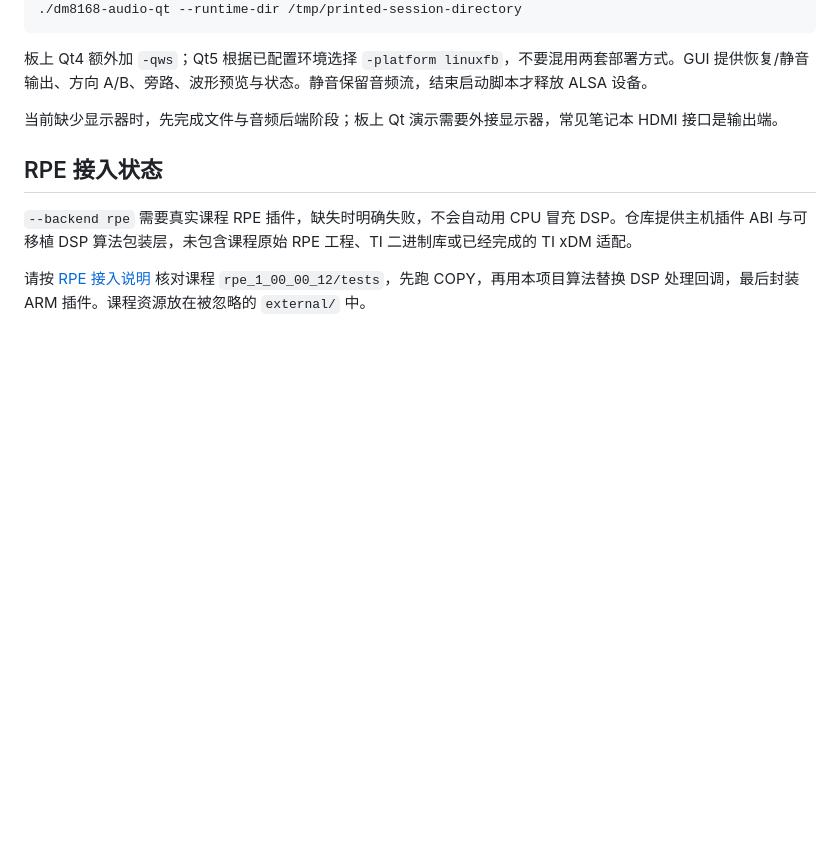
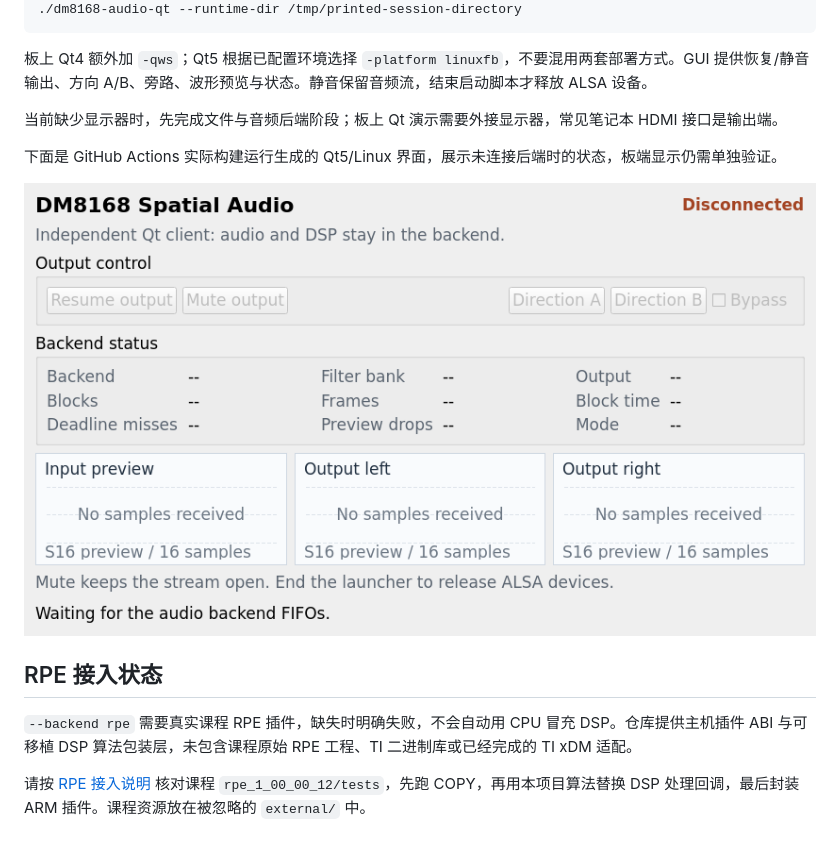
Before and after one commit to mambaout666/dm8168-spatial-audio, a Markdown page: README.md, the part around one of its changes. Rendered like a GitHub page; pictures changed too: docs/images/qt-preview.png (added); blank space fills up the shorter version.

Commit message:
docs: add verified Qt preview and validation results

```diff
--- a/README.md
+++ b/README.md
@@ -100,6 +102,10 @@ make
 
 当前缺少显示器时，先完成文件与音频后端阶段；板上 Qt 演示需要外接显示器，常见笔记本 HDMI 接口是输出端。
 
+下面是 GitHub Actions 实际构建运行生成的 Qt5/Linux 界面，展示未连接后端时的状态，板端显示仍需单独验证。
+
+![Qt client disconnected state](docs/images/qt-preview.png)
+
 ## RPE 接入状态
 
 `--backend rpe` 需要真实课程 RPE 插件，缺失时明确失败，不会自动用 CPU 冒充 DSP。仓库提供主机插件 ABI 与可移植 DSP 算法包装层，未包含课程原始 RPE 工程、TI 二进制库或已经完成的 TI xDM 适配。
```
Also changed, not shown: other parts of README.md (+2 -0 lines), docs/validation.md (+16 -0 lines).
